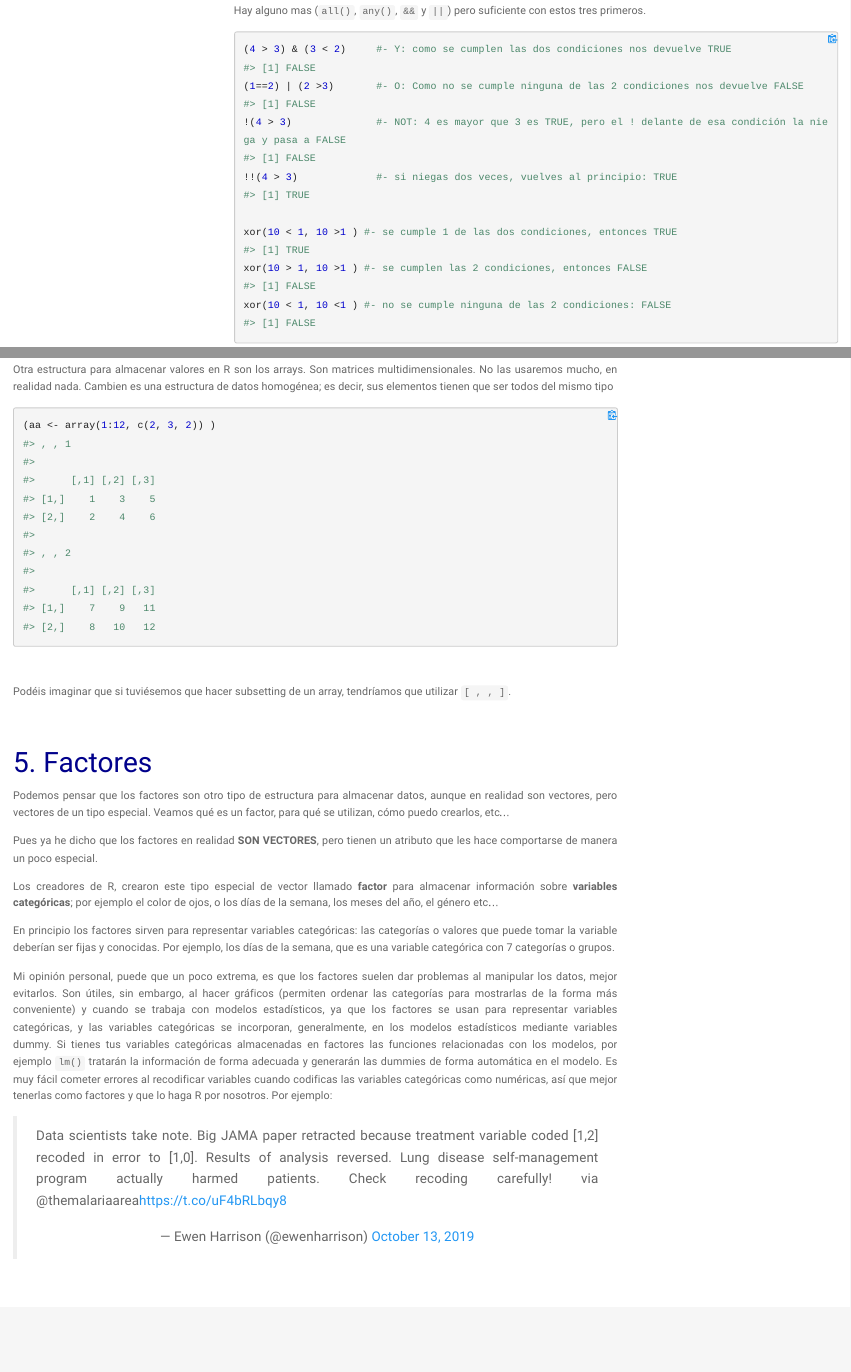
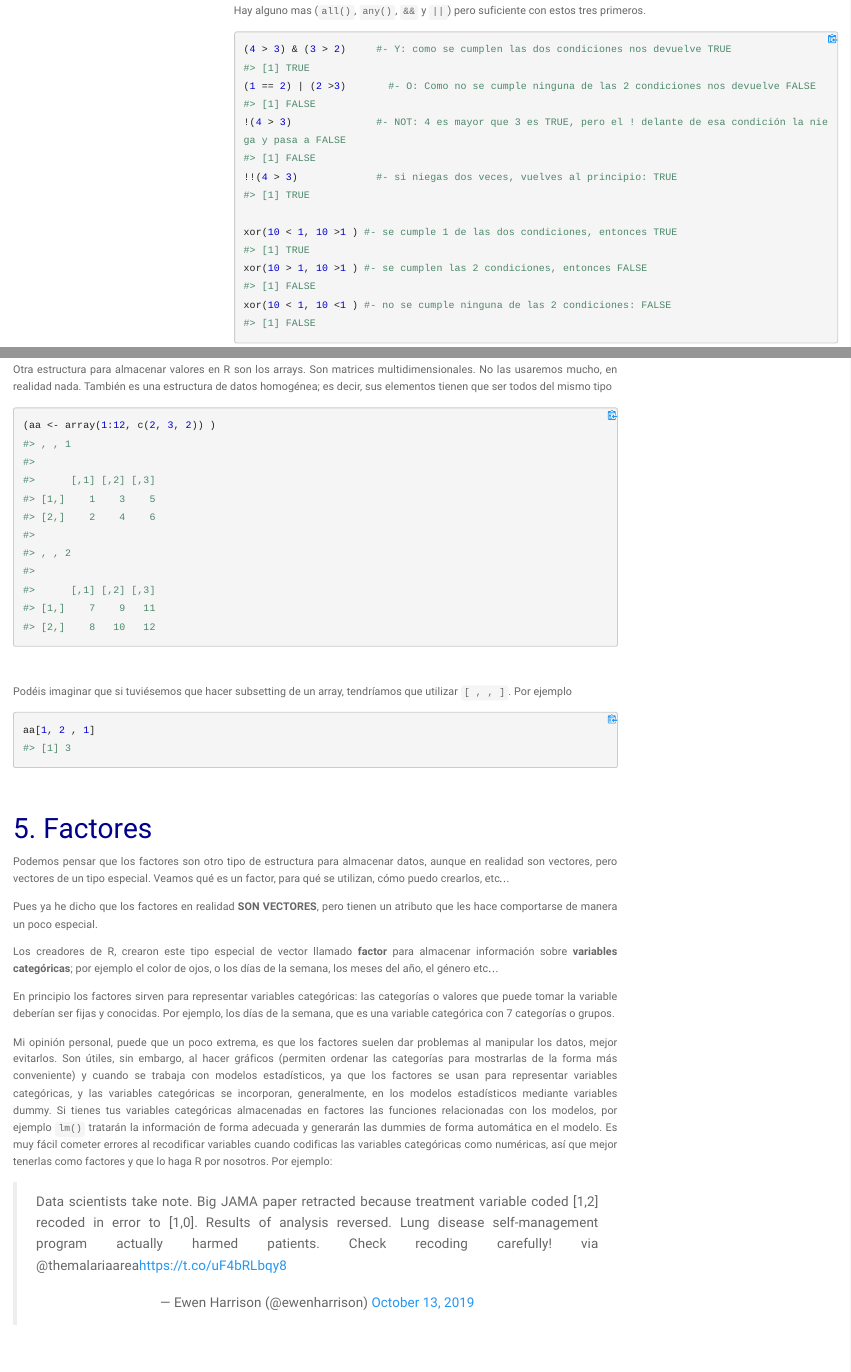
Before and after one commit to perezp44/intro-ds-20-21-web, an R Markdown document (tutoriales/tt_03_R-base.Rmd): the page in a window 1100 px wide, from 7620 px down, and a second part further down, joined at a grey line. The pictures show the output file tutoriales/tt_03_R-base.html that the author committed with the source, opened offline; menus at the side of the page are left out.

Commit message:
ejemplos

````diff
--- a/tutoriales/tt_03_R-base.Rmd
+++ b/tutoriales/tt_03_R-base.Rmd
@@ -411,8 +411,8 @@
 
 
 ```{r}
-(4 > 3) & (3 < 2)     #- Y: como se cumplen las dos condiciones nos devuelve TRUE
-(1==2) | (2 >3)       #- O: Como no se cumple ninguna de las 2 condiciones nos devuelve FALSE
+(4 > 3) & (3 > 2)     #- Y: como se cumplen las dos condiciones nos devuelve TRUE
+(1 == 2) | (2 >3)       #- O: Como no se cumple ninguna de las 2 condiciones nos devuelve FALSE
 !(4 > 3)              #- NOT: 4 es mayor que 3 es TRUE, pero el ! delante de esa condición la niega y pasa a FALSE
 !!(4 > 3)             #- si niegas dos veces, vuelves al principio: TRUE
 
@@ -1195,7 +1195,7 @@
 # 4.  Arrays
 
 
-Otra estructura para almacenar valores en R son los arrays. Son matrices multidimensionales. No las usaremos mucho, en realidad nada. Cambien es una estructura de datos homogénea; es decir, sus elementos tienen que ser todos del mismo tipo
+Otra estructura para almacenar valores en R son los arrays. Son matrices multidimensionales. No las usaremos mucho, en realidad nada. También es una estructura de datos homogénea; es decir, sus elementos tienen que ser todos del mismo tipo
 
 
 ```{r}
@@ -1204,7 +1204,12 @@
 
 <br>
 
-Podéis imaginar que si tuviésemos que hacer subsetting de un array, tendríamos que utilizar `[ , , ]`.
+Podéis imaginar que si tuviésemos que hacer subsetting de un array, tendríamos que utilizar `[ , , ]`. Por ejemplo
+
+```{r}
+aa[1, 2 , 1]
+```
+
 
 
 <br>
````
Also changed, not shown: tutoriales/tt_03_R-base.R (+1 -1 lines), tutoriales/tt_04_cargar_datos.Rmd (+1 -1 lines), tutoriales/tt_03_R-base.html, tutoriales/tt_04_cargar_datos.html.
